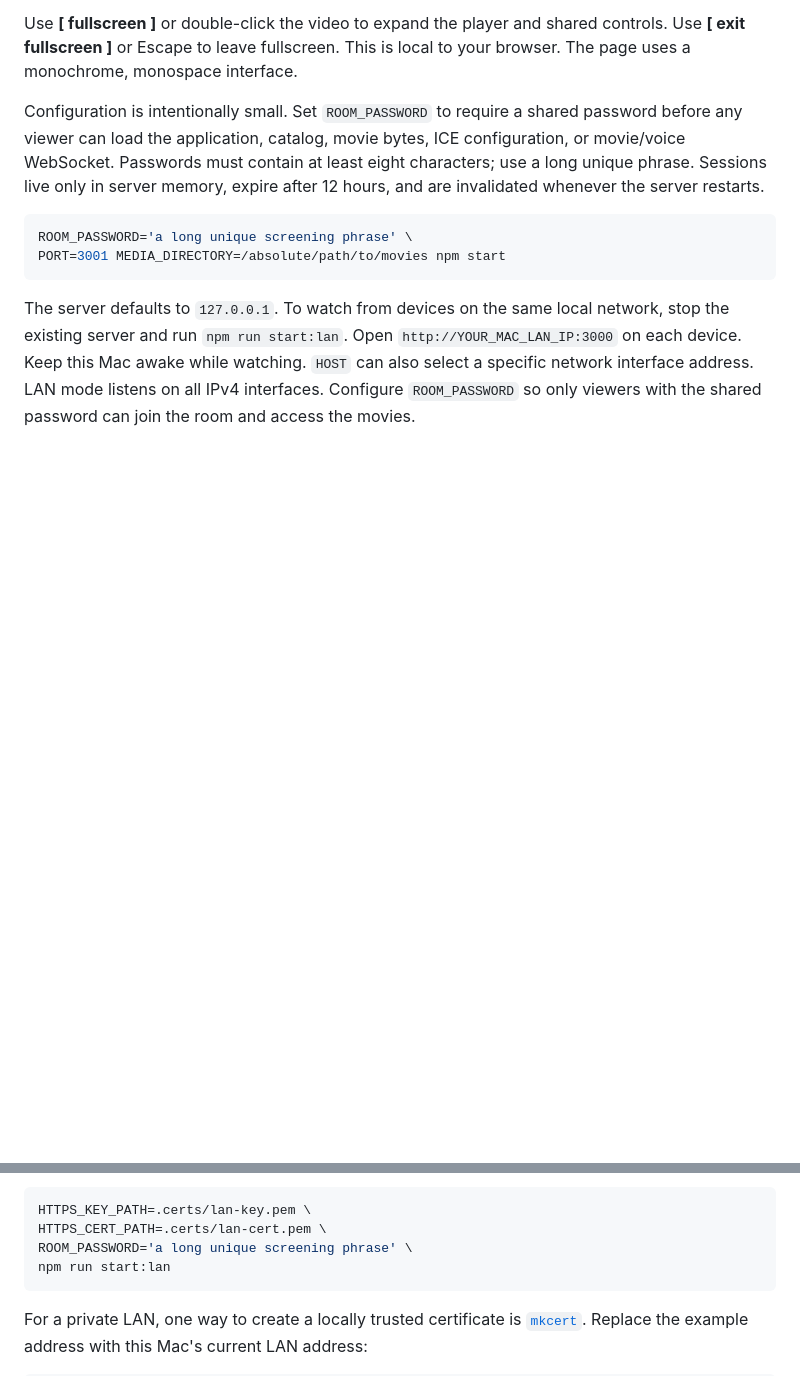
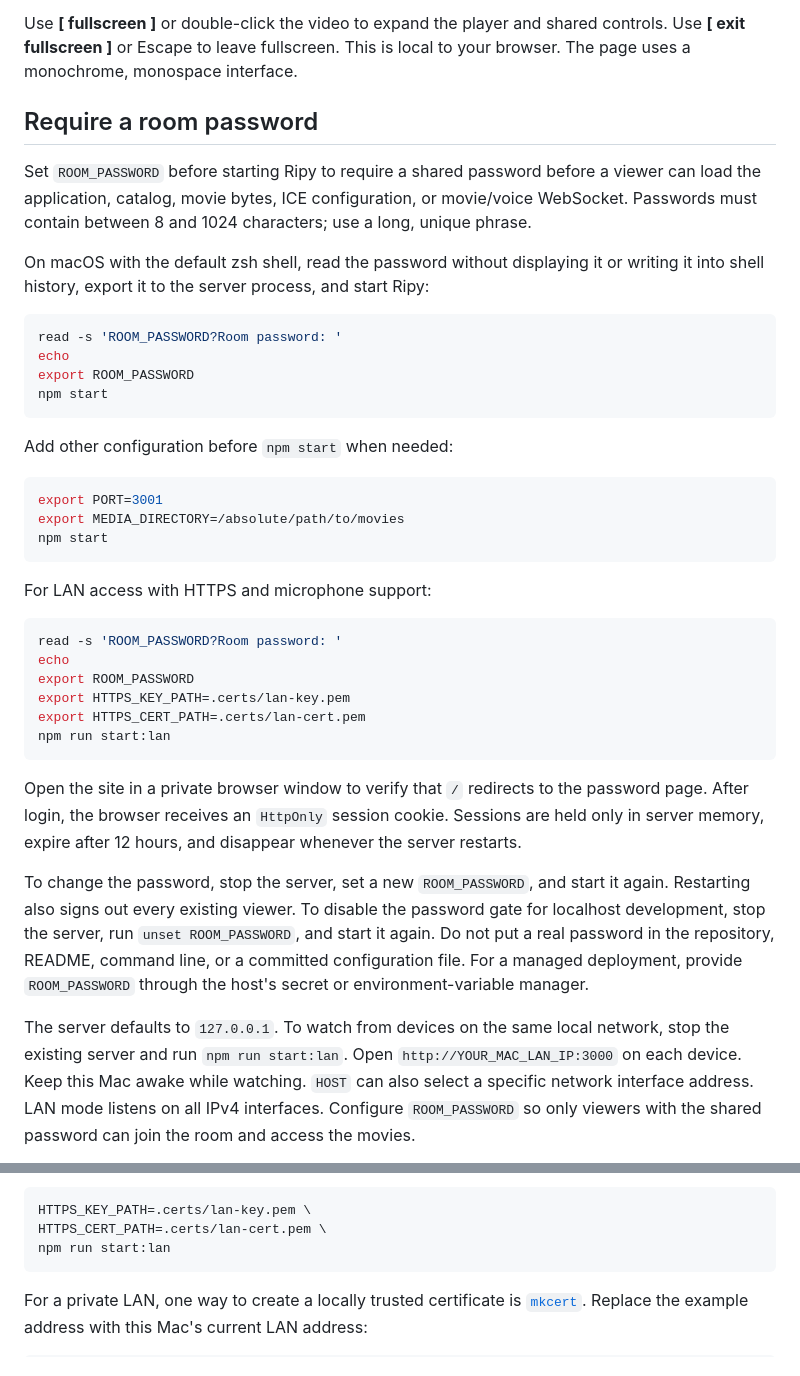
Before and after one commit to Semi-0/Ripy, a Markdown page: README.md, 2 parts joined by grey strips. Drawn GitHub-style; blank space fills up the shorter version.

Commit message:
Document room password setup

````diff
--- a/README.md
+++ b/README.md
@@ -60,16 +60,53 @@ Use **[ fullscreen ]** or double-click the video to expand the player and shared
 controls. Use **[ exit fullscreen ]** or Escape to leave fullscreen. This is
 local to your browser. The page uses a monochrome, monospace interface.
 
-Configuration is intentionally small. Set `ROOM_PASSWORD` to require a shared
-password before any viewer can load the application, catalog, movie bytes, ICE
-configuration, or movie/voice WebSocket. Passwords must contain at least eight
-characters; use a long unique phrase. Sessions live only in server memory,
-expire after 12 hours, and are invalidated whenever the server restarts.
+## Require a room password
+
+Set `ROOM_PASSWORD` before starting Ripy to require a shared password before a
+viewer can load the application, catalog, movie bytes, ICE configuration, or
+movie/voice WebSocket. Passwords must contain between 8 and 1024 characters;
+use a long, unique phrase.
+
+On macOS with the default zsh shell, read the password without displaying it or
+writing it into shell history, export it to the server process, and start Ripy:
 
 ```sh
-ROOM_PASSWORD='a long unique screening phrase' \
-PORT=3001 MEDIA_DIRECTORY=/absolute/path/to/movies npm start
+read -s 'ROOM_PASSWORD?Room password: '
+echo
+export ROOM_PASSWORD
+npm start
 ```
+
+Add other configuration before `npm start` when needed:
+
+```sh
+export PORT=3001
+export MEDIA_DIRECTORY=/absolute/path/to/movies
+npm start
+```
+
+For LAN access with HTTPS and microphone support:
+
+```sh
+read -s 'ROOM_PASSWORD?Room password: '
+echo
+export ROOM_PASSWORD
+export HTTPS_KEY_PATH=.certs/lan-key.pem
+export HTTPS_CERT_PATH=.certs/lan-cert.pem
+npm run start:lan
+```
+
+Open the site in a private browser window to verify that `/` redirects to the
+password page. After login, the browser receives an `HttpOnly` session cookie.
+Sessions are held only in server memory, expire after 12 hours, and disappear
+whenever the server restarts.
+
+To change the password, stop the server, set a new `ROOM_PASSWORD`, and start it
+again. Restarting also signs out every existing viewer. To disable the password
+gate for localhost development, stop the server, run `unset ROOM_PASSWORD`, and
+start it again. Do not put a real password in the repository, README, command
+line, or a committed configuration file. For a managed deployment, provide
+`ROOM_PASSWORD` through the host's secret or environment-variable manager.
 
 The server defaults to `127.0.0.1`. To watch from devices on the same local
 network, stop the existing server and run `npm run start:lan`. Open
@@ -86,7 +123,6 @@ TLS directly when both certificate paths are configured:
 ```sh
 HTTPS_KEY_PATH=.certs/lan-key.pem \
 HTTPS_CERT_PATH=.certs/lan-cert.pem \
-ROOM_PASSWORD='a long unique screening phrase' \
 npm run start:lan
 ```
 
````
